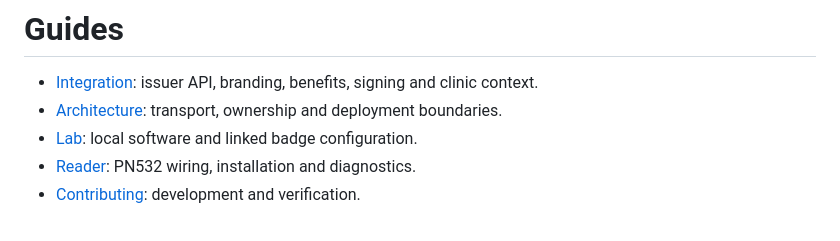
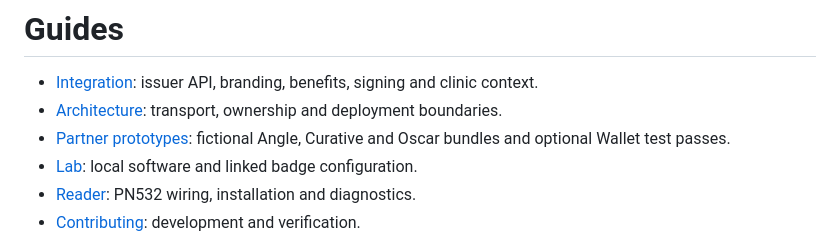
Before and after one commit to useTaiga/open-insurance, a Markdown page: docs/README.md, the part around the change. Rendered like a GitHub page.

```diff
--- a/docs/README.md
+++ b/docs/README.md
@@ -2,6 +2,7 @@
 
 - [Integration](integration.md): issuer API, branding, benefits, signing and clinic context.
 - [Architecture](architecture.md): transport, ownership and deployment boundaries.
+- [Partner prototypes](partner-prototypes.md): fictional Angle, Curative and Oscar bundles and optional Wallet test passes.
 - [Lab](../apps/insurance-card-demo/README.md): local software and linked badge configuration.
 - [Reader](../apps/insurance-card-demo/reader/README.md): PN532 wiring, installation and diagnostics.
 - [Contributing](../CONTRIBUTING.md): development and verification.
```
Also changed, not shown: README.md (+4 -0 lines), THIRD_PARTY.md (+1 -0 lines), docs/partner-prototypes.md (added, +47 -0 lines), docs/assets/partner-prototypes.png (added), 12 other files.
